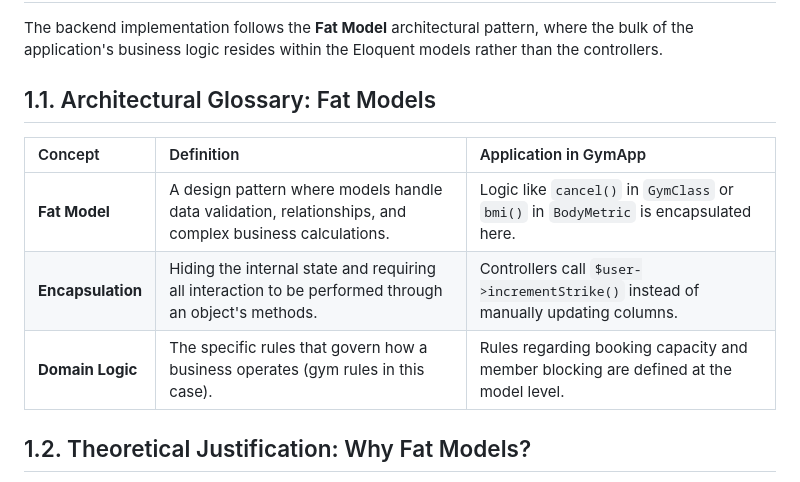
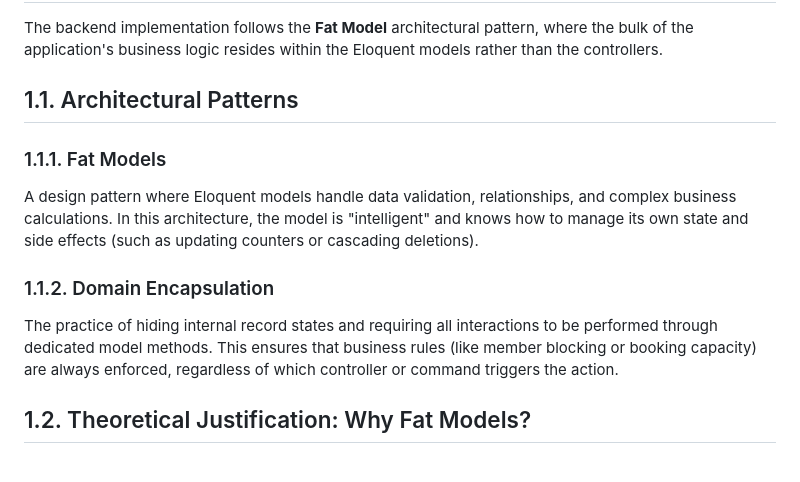
Before and after one commit to ieszaidinvergeles/fitapp, a Markdown page: server/docs/laravel_v7_models_logic.md, the part around the change. GitHub-like rendering.

Commit message:
docs: use nested subsections for architectural term explanations instead of tables

```diff
--- a/server/docs/laravel_v7_models_logic.md
+++ b/server/docs/laravel_v7_models_logic.md
@@ -10,13 +10,13 @@ relationship mapping, and the architectural decisions regarding domain encapsula
 The backend implementation follows the **Fat Model** architectural pattern, where the bulk
 of the application's business logic resides within the Eloquent models rather than the controllers.
 
-## 1.1. Architectural Glossary: Fat Models
+## 1.1. Architectural Patterns
 
-| Concept | Definition | Application in GymApp |
-| :--- | :--- | :--- |
-| **Fat Model** | A design pattern where models handle data validation, relationships, and complex business calculations. | Logic like `cancel()` in `GymClass` or `bmi()` in `BodyMetric` is encapsulated here. |
-| **Encapsulation** | Hiding the internal state and requiring all interaction to be performed through an object's methods. | Controllers call `$user->incrementStrike()` instead of manually updating columns. |
-| **Domain Logic** | The specific rules that govern how a business operates (gym rules in this case). | Rules regarding booking capacity and member blocking are defined at the model level. |
+### 1.1.1. Fat Models
+A design pattern where Eloquent models handle data validation, relationships, and complex business calculations. In this architecture, the model is "intelligent" and knows how to manage its own state and side effects (such as updating counters or cascading deletions).
+
+### 1.1.2. Domain Encapsulation
+The practice of hiding internal record states and requiring all interactions to be performed through dedicated model methods. This ensures that business rules (like member blocking or booking capacity) are always enforced, regardless of which controller or command triggers the action.
 
 ## 1.2. Theoretical Justification: Why Fat Models?
 *   **Centralization:** Rules (like "when a booking is cancelled, increment strikes") are defined once.
```
Also changed, not shown: server/docs/laravel_v8_controllers_api.md (+13 -12 lines).
